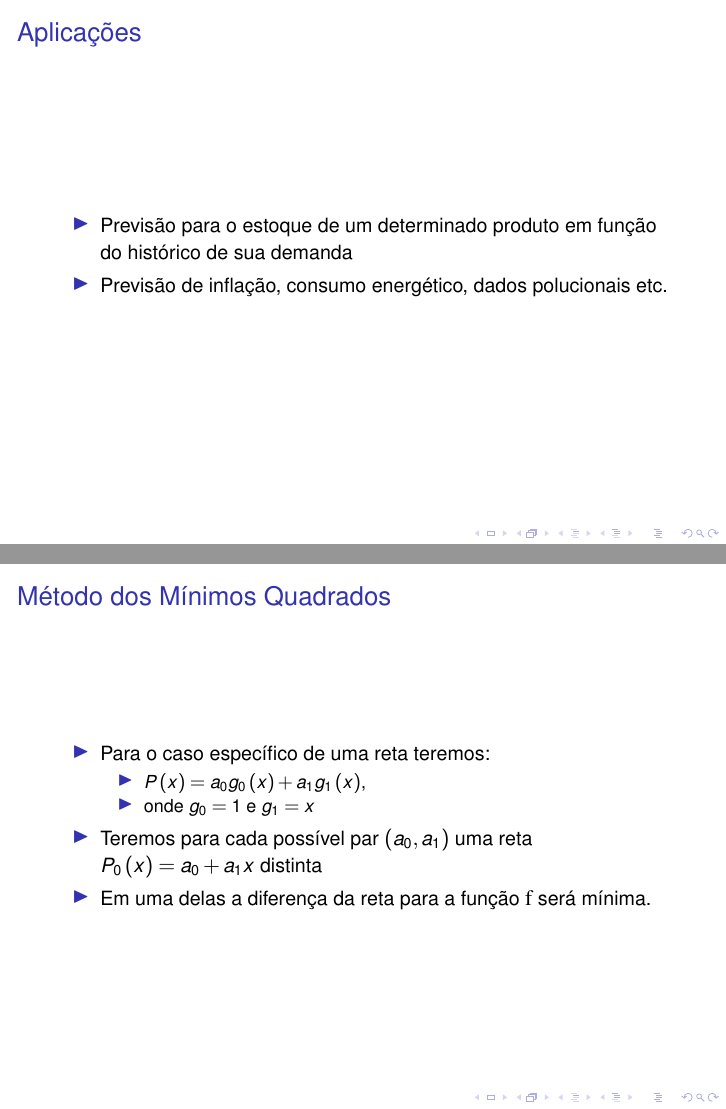
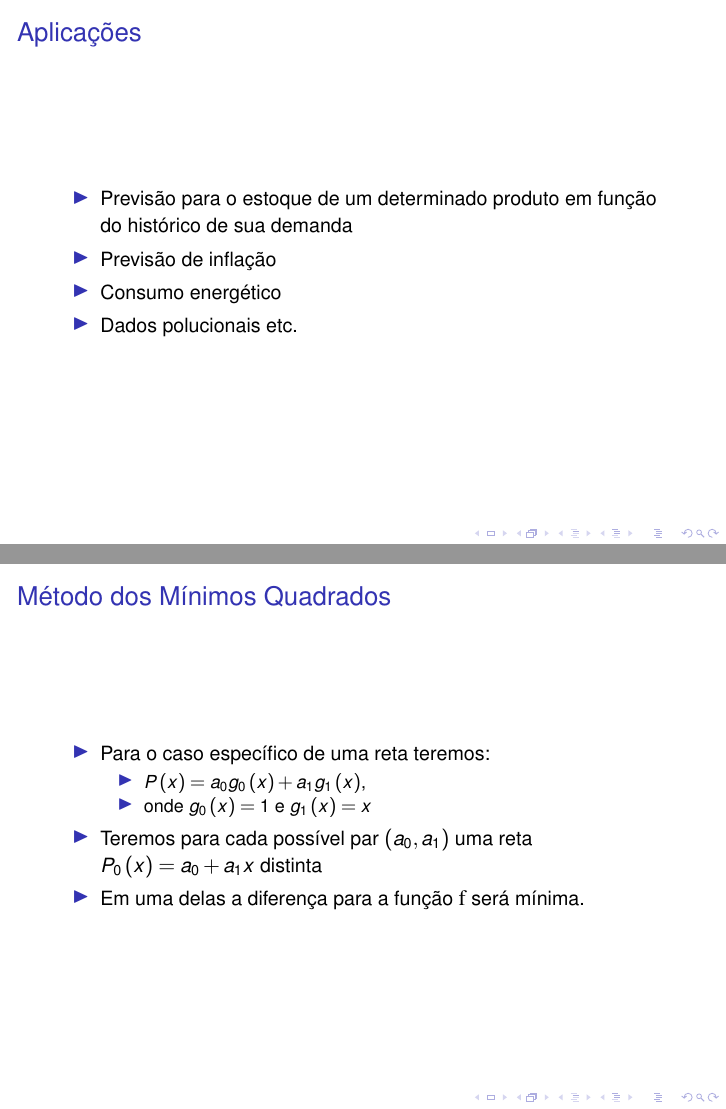
Before and after one commit to andredidier/metodos-numericos, LaTeX slides (curso-calculo-numerico/main.tex, which reads curso-calculo-numerico/ajustamento.tex): pages 7 and 16 of 34 before the commit and pages 9 and 18 of 36 after it, joined at a grey line. Compiled offline with pdfLaTeX; a LaTeX package or settings file that is missing is left out.

Commit message:
Pequenos ajustes.

```diff
--- a/curso-calculo-numerico/ajustamento.tex
+++ b/curso-calculo-numerico/ajustamento.tex
@@ -46,7 +46,9 @@ $\f\left(\x_i\right)$ & $\f\left(\x_0\right)$ & $\f\left(\x_1\right)$ & \ldots &
 \begin{itemize}[<+->]
   \item Previsão para o estoque de um determinado produto em função do histórico de sua demanda
 
-  \item Previsão de inflação, consumo energético, dados polucionais etc.
+  \item Previsão de inflação
+  \item Consumo energético
+  \item Dados polucionais etc.
 \end{itemize}
 \end{frame}
 
@@ -184,10 +186,10 @@ $\G_0\left(\x\right), \G_1\left(\x\right), \ldots, \G_m\left(\x\right) $, contí
   \item Para o caso específico de uma reta teremos:
     \begin{itemize}
       \item $P\left(\x\right) = a_0 \G_0 \left(\x\right) + a_1 \G_1 \left(\x\right)$,
-      \item onde $\G_0 = 1$ e $\G_1 = x$
+      \item onde $\G_0\left(\x\right) = 1$ e $\G_1\left(x\right) = x$
     \end{itemize}
   \item Teremos para cada possível par $\left(a_0, a_1\right)$ uma reta $P_0 \left(\x\right) = a_0 + a_1 \x$ distinta
-  \item Em uma delas a diferença da reta para a função $\f$ será mínima.
+  \item Em uma delas a diferença para a função $\f$ será mínima.
 \end{itemize}
 \end{frame}
 
```
Also changed, not shown: curso-calculo-numerico/ajustamento.tex (2 more changed lines).
